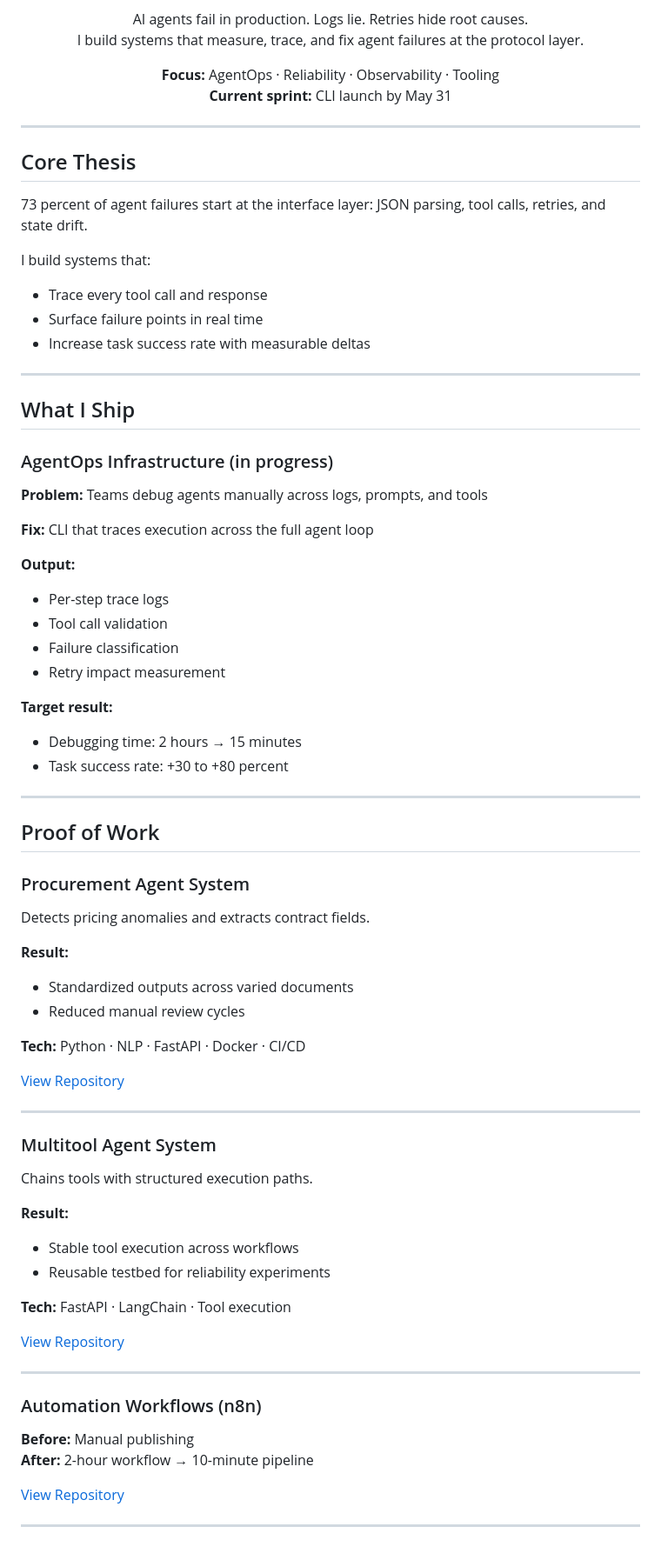
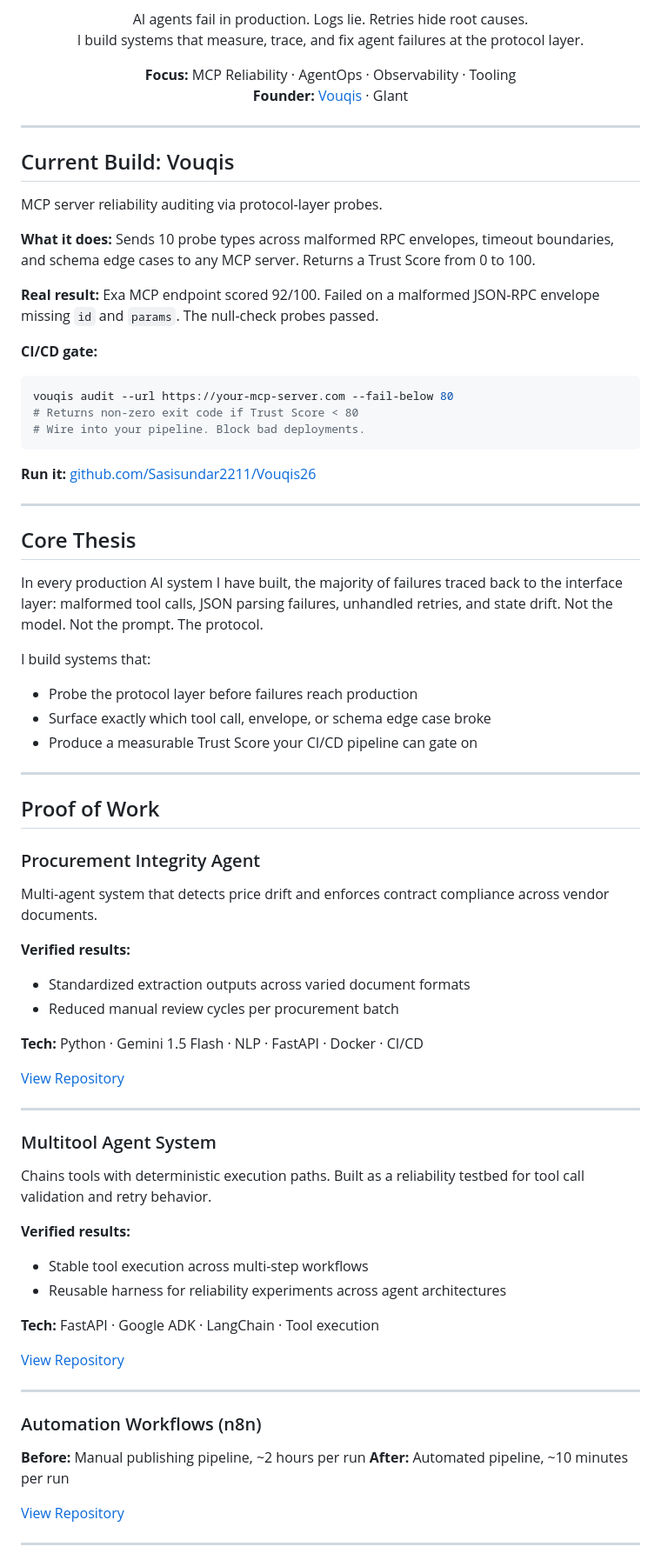
Before and after one commit to Sasisundar2211/SasiSundar2211, a Markdown page: README.md, the part around one of its changes. Shown at 87% size. GitHub-like rendering.

Commit message:
Revise README with updated project information
Updated README to reflect new focus areas, project details, and contact information.

````diff
--- a/README.md
+++ b/README.md
@@ -10,77 +10,73 @@
 </p>
 
 <p align="center">
-  <strong>Focus:</strong> AgentOps · Reliability · Observability · Tooling<br/>
-  <strong>Current sprint:</strong> CLI launch by May 31
+  <strong>Focus:</strong> MCP Reliability · AgentOps · Observability · Tooling<br/>
+  <strong>Founder:</strong> <a href="https://github.com/Vou-qis/vouqis">Vouqis</a> · GIant
 </p>
+
+---
+
+## Current Build: Vouqis
+
+MCP server reliability auditing via protocol-layer probes.
+
+**What it does:** Sends 10 probe types across malformed RPC envelopes, timeout boundaries, and schema edge cases to any MCP server. Returns a Trust Score from 0 to 100.
+
+**Real result:** Exa MCP endpoint scored 92/100. Failed on a malformed JSON-RPC envelope missing `id` and `params`. The null-check probes passed.
+
+**CI/CD gate:**
+```bash
+vouqis audit --url https://your-mcp-server.com --fail-below 80
+# Returns non-zero exit code if Trust Score < 80
+# Wire into your pipeline. Block bad deployments.
+```
+
+**Run it:** [github.com/Sasisundar2211/Vouqis26](https://github.com/Sasisundar2211/Vouqis26)
 
 ---
 
 ## Core Thesis
 
-73 percent of agent failures start at the interface layer: JSON parsing, tool calls, retries, and state drift.
+In every production AI system I have built, the majority of failures traced back to the interface layer: malformed tool calls, JSON parsing failures, unhandled retries, and state drift. Not the model. Not the prompt. The protocol.
 
 I build systems that:
-- Trace every tool call and response
-- Surface failure points in real time
-- Increase task success rate with measurable deltas
-
----
-
-## What I Ship
-
-### AgentOps Infrastructure (in progress)
-
-**Problem:** Teams debug agents manually across logs, prompts, and tools
-
-**Fix:** CLI that traces execution across the full agent loop
-
-**Output:**
-- Per-step trace logs
-- Tool call validation
-- Failure classification
-- Retry impact measurement
-
-**Target result:**
-- Debugging time: 2 hours → 15 minutes
-- Task success rate: +30 to +80 percent
+- Probe the protocol layer before failures reach production
+- Surface exactly which tool call, envelope, or schema edge case broke
+- Produce a measurable Trust Score your CI/CD pipeline can gate on
 
 ---
 
 ## Proof of Work
 
-### Procurement Agent System
+### Procurement Integrity Agent
+Multi-agent system that detects price drift and enforces contract compliance across vendor documents.
 
-Detects pricing anomalies and extracts contract fields.
+**Verified results:**
+- Standardized extraction outputs across varied document formats
+- Reduced manual review cycles per procurement batch
 
-**Result:**
-- Standardized outputs across varied documents
-- Reduced manual review cycles
+**Tech:** Python · Gemini 1.5 Flash · NLP · FastAPI · Docker · CI/CD
 
-**Tech:** Python · NLP · FastAPI · Docker · CI/CD
-
-[View Repository](https://github.com/Sasisundar2211/Procurement_Agent)
+[View Repository](https://github.com/Sasisundar2211/Autonomous-Procurement-AI-System)
 
 ---
 
 ### Multitool Agent System
+Chains tools with deterministic execution paths. Built as a reliability testbed for tool call validation and retry behavior.
 
-Chains tools with structured execution paths.
+**Verified results:**
+- Stable tool execution across multi-step workflows
+- Reusable harness for reliability experiments across agent architectures
 
-**Result:**
-- Stable tool execution across workflows
-- Reusable testbed for reliability experiments
-
-**Tech:** FastAPI · LangChain · Tool execution
+**Tech:** FastAPI · Google ADK · LangChain · Tool execution
 
 [View Repository](https://github.com/Sasisundar2211/sample_multitool_agent)
 
 ---
 
 ### Automation Workflows (n8n)
-
-**Before:** Manual publishing
-**After:** 2-hour workflow → 10-minute pipeline
+**Before:** Manual publishing pipeline, ~2 hours per run
+**After:** Automated pipeline, ~10 minutes per run
 
 [View Repository](https://github.com/Sasisundar2211/n8n_Workflows)
 
````
Also changed, not shown: other parts of README.md (+47 -29 lines).
